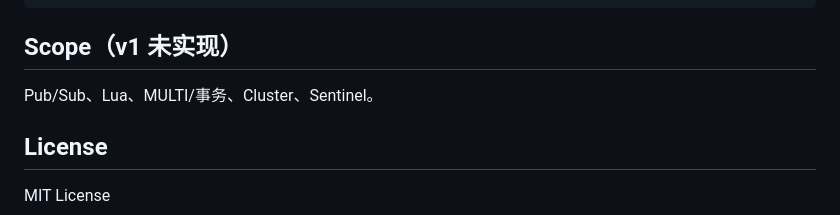
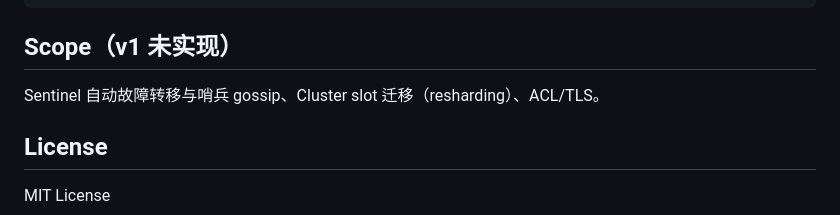
Before and after one commit to kennethfan/gedis, a Markdown page: README.zh-CN.md, the part around the change. Rendered like a GitHub page.

Commit message:
docs: 更新CONTEXT与README，已交付项（Cluster/Sentinel/Lua三库/cjson）移出未实现清单

```diff
--- a/README.zh-CN.md
+++ b/README.zh-CN.md
@@ -119,7 +119,7 @@ make bench   # 基准测试
 
 ## Scope（v1 未实现）
 
-Pub/Sub、Lua、MULTI/事务、Cluster、Sentinel。
+Sentinel 自动故障转移与哨兵 gossip、Cluster slot 迁移（resharding）、ACL/TLS。
 
 ## License
 
```
Also changed, not shown: CONTEXT.md (+1 -1 lines).
